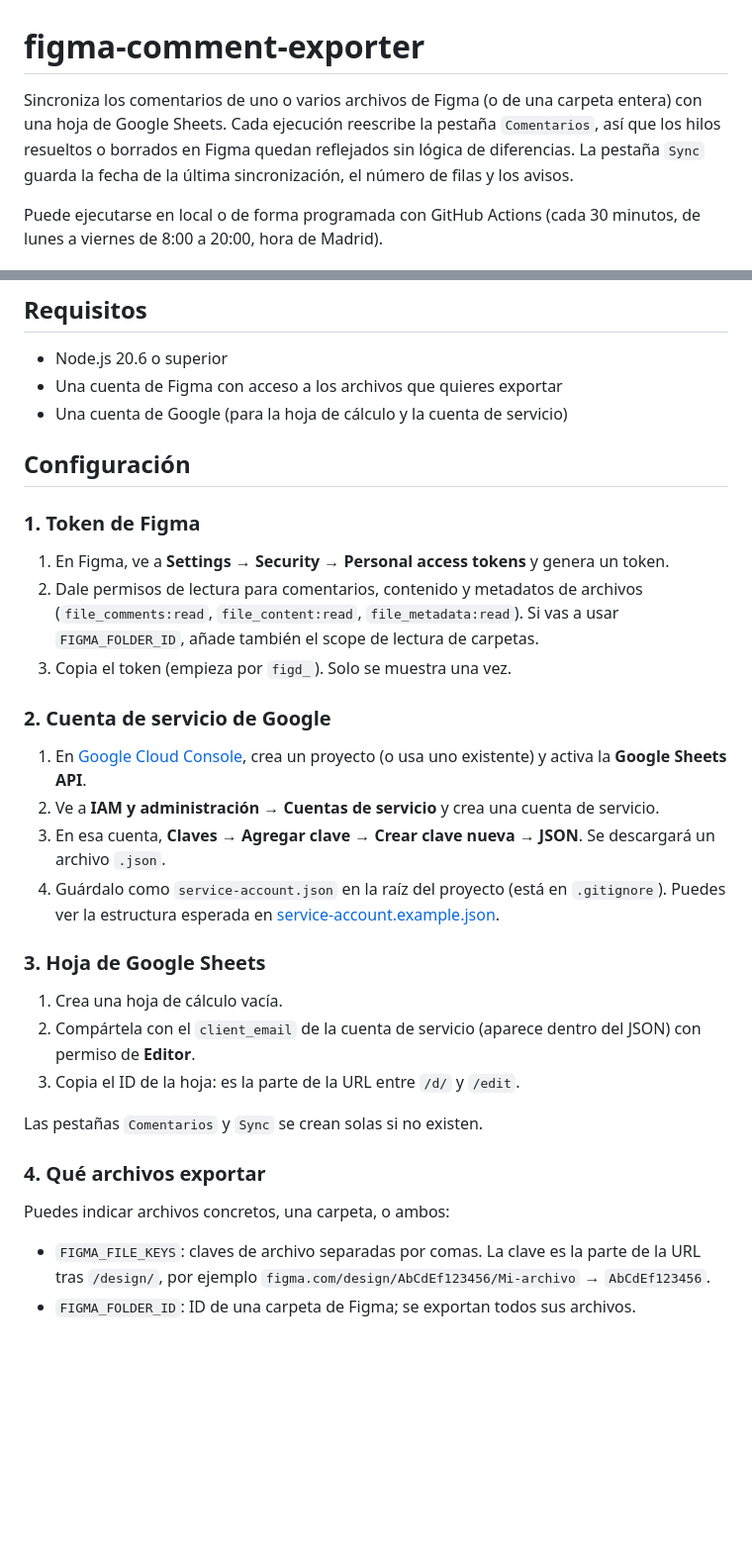
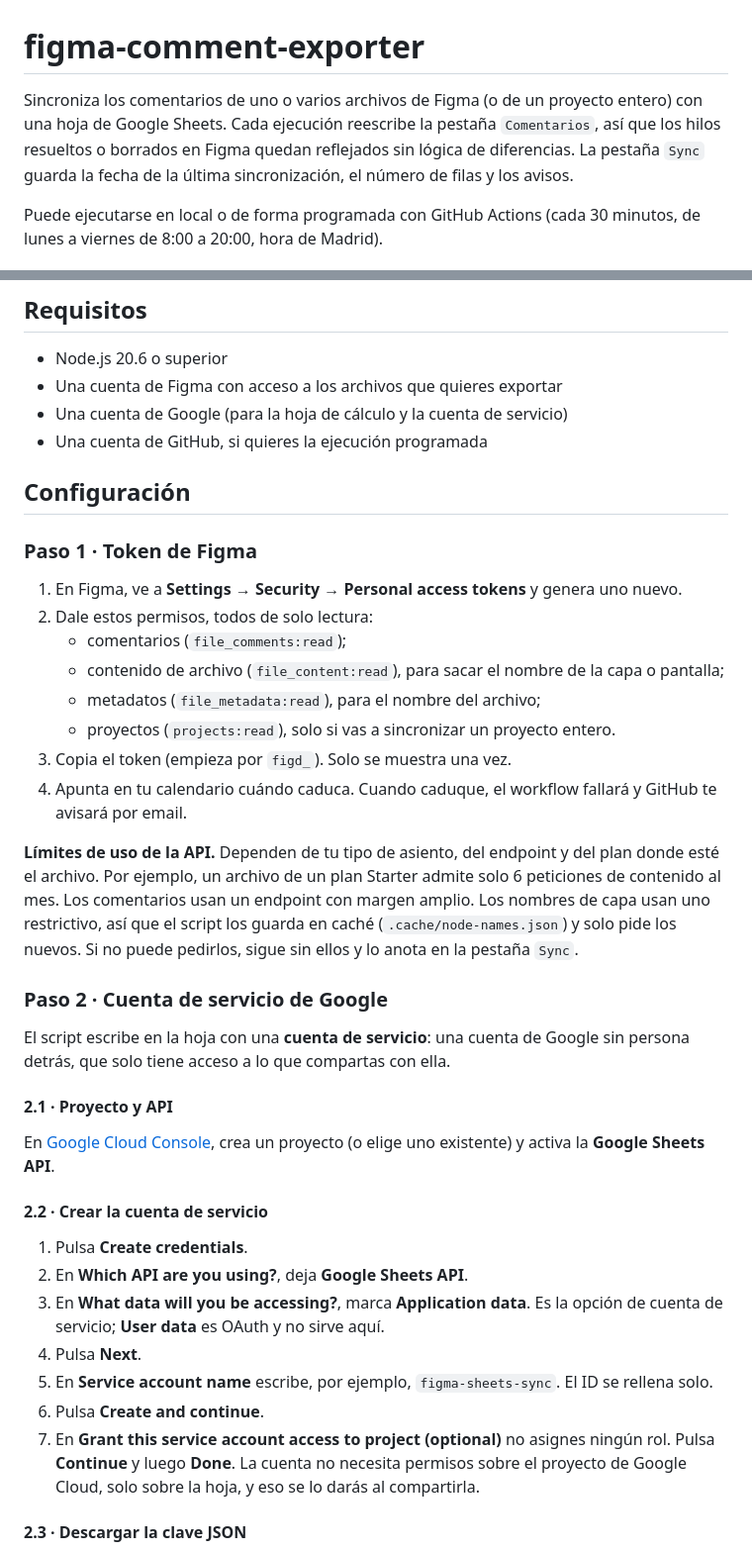
Before and after one commit to laradedomingo/figma-comment-exporter, a Markdown page: README.md, 2 parts joined by grey strips. Shown at 99% size. Rendered like a GitHub page; blank space fills up the shorter version.

```diff
--- a/README.md
+++ b/README.md
@@ -1,6 +1,6 @@
 # figma-comment-exporter
 
-Sincroniza los comentarios de uno o varios archivos de Figma (o de una carpeta entera) con una hoja de Google Sheets. Cada ejecución reescribe la pestaña `Comentarios`, así que los hilos resueltos o borrados en Figma quedan reflejados sin lógica de diferencias. La pestaña `Sync` guarda la fecha de la última sincronización, el número de filas y los avisos.
+Sincroniza los comentarios de uno o varios archivos de Figma (o de un proyecto entero) con una hoja de Google Sheets. Cada ejecución reescribe la pestaña `Comentarios`, así que los hilos resueltos o borrados en Figma quedan reflejados sin lógica de diferencias. La pestaña `Sync` guarda la fecha de la última sincronización, el número de filas y los avisos.
 
 Puede ejecutarse en local o de forma programada con GitHub Actions (cada 30 minutos, de lunes a viernes de 8:00 a 20:00, hora de Madrid).
 
@@ -15,34 +15,40 @@ Así queda la pestaña `Comentarios` en Google Sheets tras una sincronización:
 - Node.js 20.6 o superior
 - Una cuenta de Figma con acceso a los archivos que quieres exportar
 - Una cuenta de Google (para la hoja de cálculo y la cuenta de servicio)
+- Una cuenta de GitHub, si quieres la ejecución programada
 
 ## Configuración
 
-### 1. Token de Figma
+### Paso 1 · Token de Figma
 
-1. En Figma, ve a **Settings → Security → Personal access tokens** y genera un token.
-2. Dale permisos de lectura para comentarios, contenido y metadatos de archivos (`file_comments:read`, `file_content:read`, `file_metadata:read`). Si vas a usar `FIGMA_FOLDER_ID`, añade también el scope de lectura de carpetas.
+1. En Figma, ve a **Settings → Security → Personal access tokens** y genera uno nuevo.
+2. Dale estos permisos, todos de solo lectura:
+   - comentarios (`file_comments:read`);
+   - contenido de archivo (`file_content:read`), para sacar el nombre de la capa o pantalla;
+   - metadatos (`file_metadata:read`), para el nombre del archivo;
+   - proyectos (`projects:read`), solo si vas a sincronizar un proyecto entero.
 3. Copia el token (empieza por `figd_`). Solo se muestra una vez.
+4. Apunta en tu calendario cuándo caduca. Cuando caduque, el workflow fallará y GitHub te avisará por email.
 
-### 2. Cuenta de servicio de Google
+**Límites de uso de la API.** Dependen de tu tipo de asiento, del endpoint y del plan donde esté el archivo. Por ejemplo, un archivo de un plan Starter admite solo 6 peticiones de contenido al mes. Los comentarios usan un endpoint con margen amplio. Los nombres de capa usan uno restrictivo, así que el script los guarda en caché (`.cache/node-names.json`) y solo pide los nuevos. Si no puede pedirlos, sigue sin ellos y lo anota en la pestaña `Sync`.
 
-1. En [Google Cloud Console](https://console.cloud.google.com/), crea un proyecto (o usa uno existente) y activa la **Google Sheets API**.
-2. Ve a **IAM y administración → Cuentas de servicio** y crea una cuenta de servicio.
-3. En esa cuenta, **Claves → Agregar clave → Crear clave nueva → JSON**. Se descargará un archivo `.json`.
-4. Guárdalo como `service-account.json` en la raíz del proyecto (está en `.gitignore`). Puedes ver la estructura esperada en [service-account.example.json](service-account.example.json).
+### Paso 2 · Cuenta de servicio de Google
 
-### 3. Hoja de Google Sheets
+El script escribe en la hoja con una **cuenta de servicio**: una cuenta de Google sin persona detrás, que solo tiene acceso a lo que compartas con ella.
 
-1. Crea una hoja de cálculo vacía.
-2. Compártela con el `client_email` de la cuenta de servicio (aparece dentro del JSON) con permiso de **Editor**.
-3. Copia el ID de la hoja: es la parte de la URL entre `/d/` y `/edit`.
+#### 2.1 · Proyecto y API
 
-Las pestañas `Comentarios` y `Sync` se crean solas si no existen.
+En [Google Cloud Console](https://console.cloud.google.com/), crea un proyecto (o elige uno existente) y activa la **Google Sheets API**.
 
-### 4. Qué archivos exportar
+#### 2.2 · Crear la cuenta de servicio
 
-Puedes indicar archivos concretos, una carpeta, o ambos:
+1. Pulsa **Create credentials**.
+2. En **Which API are you using?**, deja **Google Sheets API**.
+3. En **What data will you be accessing?**, marca **Application data**. Es la opción de cuenta de servicio; **User data** es OAuth y no sirve aquí.
+4. Pulsa **Next**.
+5. En **Service account name** escribe, por ejemplo, `figma-sheets-sync`. El ID se rellena solo.
+6. Pulsa **Create and continue**.
+7. En **Grant this service account access to project (optional)** no asignes ningún rol. Pulsa **Continue** y luego **Done**. La cuenta no necesita permisos sobre el proyecto de Google Cloud, solo sobre la hoja, y eso se lo darás al compartirla.
 
-- `FIGMA_FILE_KEYS`: claves de archivo separadas por comas. La clave es la parte de la URL tras `/design/`, por ejemplo `figma.com/design/AbCdEf123456/Mi-archivo` → `AbCdEf123456`.
-- `FIGMA_FOLDER_ID`: ID de una carpeta de Figma; se exportan todos sus archivos.
+#### 2.3 · Descargar la clave JSON
 
```
Also changed, not shown: other parts of README.md (+83 -30 lines).
